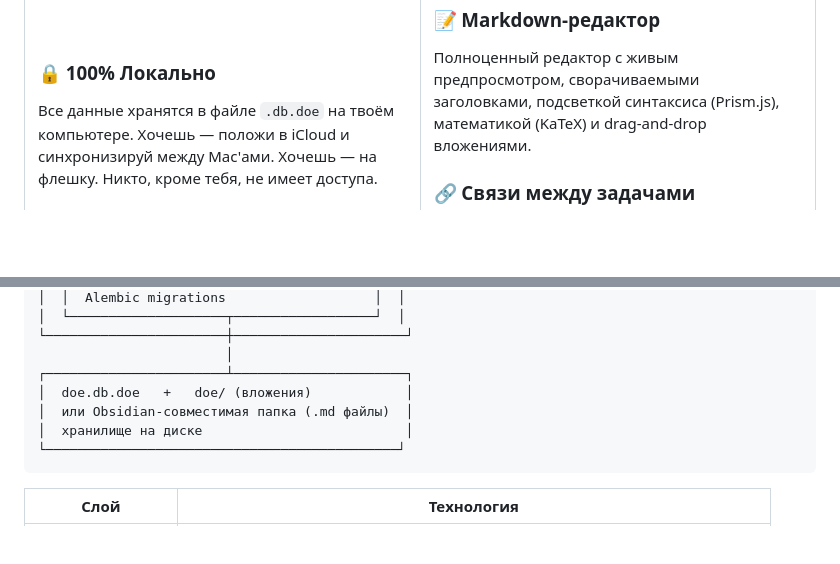
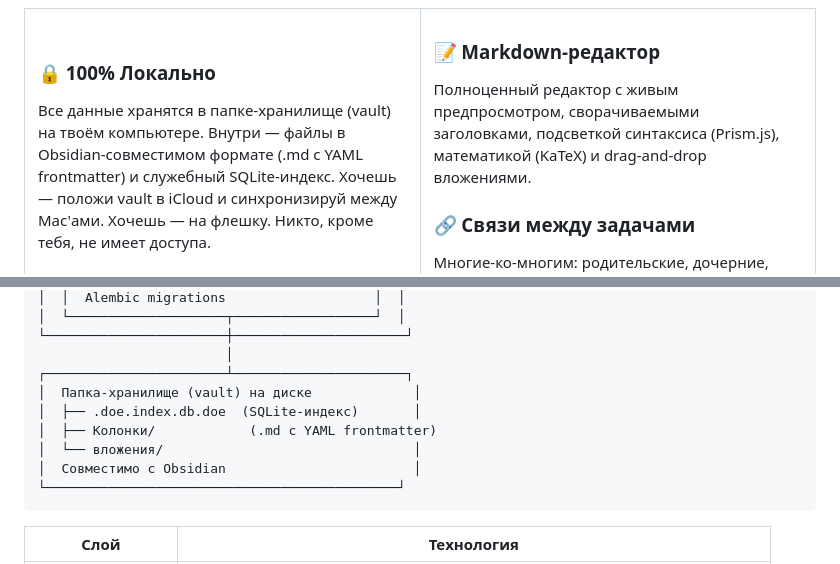
Before and after one commit to chr1stvoskrese/Doe, a Markdown page: README.md, 2 parts joined by grey strips. Drawn GitHub-style; blank space fills up the shorter version.

Commit message:
Fix storage description: .db.doe -> vault folder structure

````diff
--- a/README.md
+++ b/README.md
@@ -46,7 +46,7 @@
   <td width="50%">
 
 ### 🔒 100% Локально
-Все данные хранятся в файле `.db.doe` на твоём компьютере. Хочешь — положи в iCloud и синхронизируй между Mac'ами. Хочешь — на флешку. Никто, кроме тебя, не имеет доступа.
+Все данные хранятся в папке-хранилище (vault) на твоём компьютере. Внутри — файлы в Obsidian-совместимом формате (.md с YAML frontmatter) и служебный SQLite-индекс. Хочешь — положи vault в iCloud и синхронизируй между Mac'ами. Хочешь — на флешку. Никто, кроме тебя, не имеет доступа.
 
 ### 🎨 Эстетика во всём
 Тёмная и светлая темы, кастомные шрифты, плавные анимации, продуманная типографика. Доска выглядит так же хорошо, как работает.
@@ -176,9 +176,11 @@ python build.py
 └───────────────────────┼──────────────────────┘
                         │
 ┌───────────────────────┴──────────────────────┐
-│  doe.db.doe   +   doe/ (вложения)            │
-│  или Obsidian-совместимая папка (.md файлы)  │
-│  хранилище на диске                          │
+│  Папка-хранилище (vault) на диске             │
+│  ├── .doe.index.db.doe  (SQLite-индекс)       │
+│  ├── Колонки/            (.md с YAML frontmatter)
+│  └── вложения/                                │
+│  Совместимо с Obsidian                        │
 └─────────────────────────────────────────────┘
 ```
 
````
Also changed, not shown: README_EN.md (+6 -4 lines).
